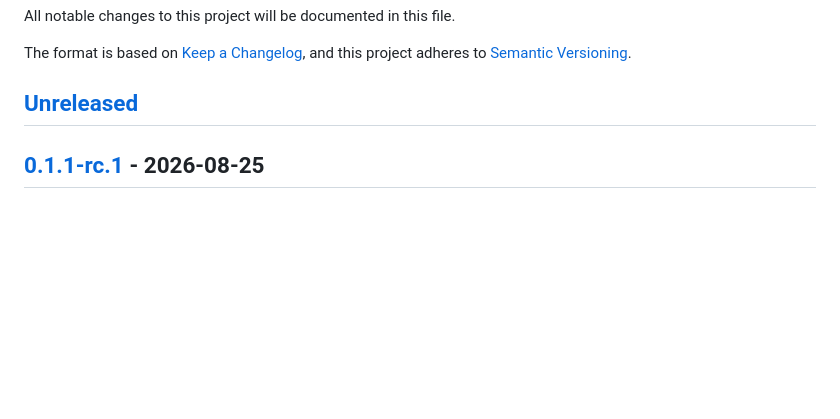
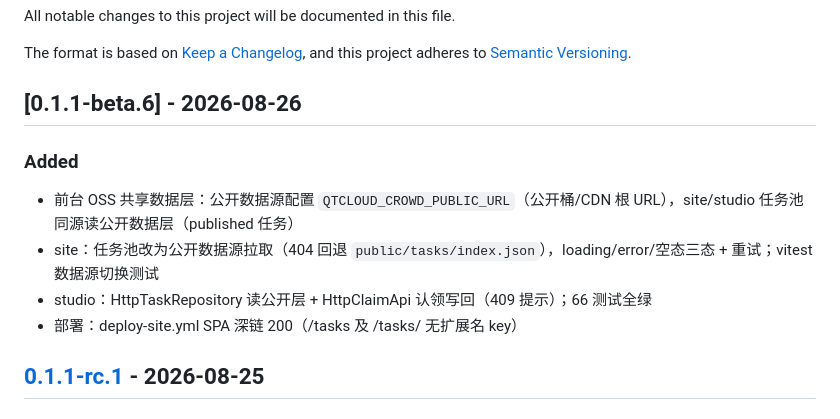
Before and after one commit to quanttide/qtcrowd, a Markdown page: src/site/CHANGELOG.md, the part around the change. Drawn GitHub-style; blank space fills up the shorter version.

Commit message:
docs(site): site scope CHANGELOG beta.6 条目

```diff
--- a/src/site/CHANGELOG.md
+++ b/src/site/CHANGELOG.md
@@ -5,7 +5,14 @@ All notable changes to this project will be documented in this file.
 The format is based on [Keep a Changelog](https://keepachangelog.com/zh-CN/1.1.0/),
 and this project adheres to [Semantic Versioning](https://semver.org/lang/zh-CN/).
 
-## [Unreleased]
+## [0.1.1-beta.6] - 2026-08-26
+
+### Added
+
+- 前台 OSS 共享数据层：公开数据源配置 `QTCLOUD_CROWD_PUBLIC_URL`（公开桶/CDN 根 URL），site/studio 任务池同源读公开数据层（published 任务）
+- site：任务池改为公开数据源拉取（404 回退 `public/tasks/index.json`），loading/error/空态三态 + 重试；vitest 数据源切换测试
+- studio：HttpTaskRepository 读公开层 + HttpClaimApi 认领写回（409 提示）；66 测试全绿
+- 部署：deploy-site.yml SPA 深链 200（/tasks 及 /tasks/<name> 无扩展名 key）
 
 ## [0.1.1-rc.1] - 2026-08-25
 
```
